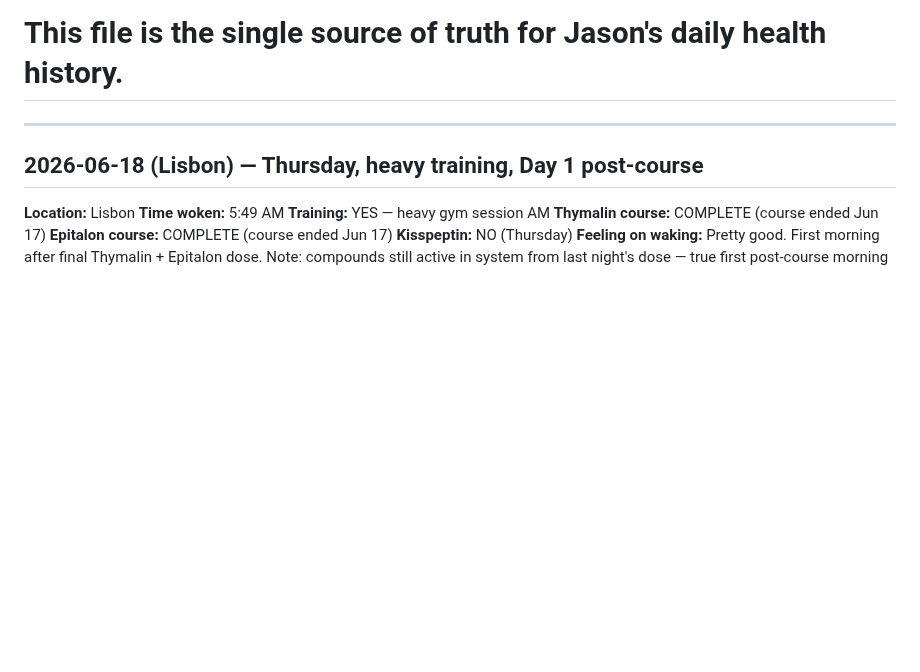
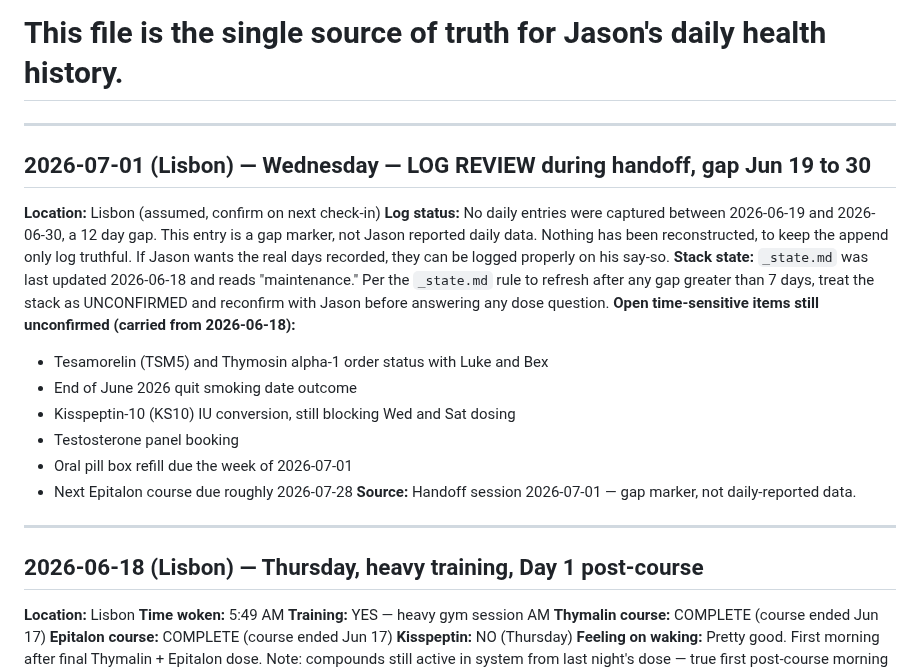
Before and after one commit to 12-butterflies/one2b-agents, a Markdown page: saved/Health/DAILY_LOG.md, the part around the change. Drawn GitHub-style; blank space fills up the shorter version.

Commit message:
Doc 3 health handoff to GitHub (boundary waived 2026-07-01); DAILY_LOG gap marker; index update

```diff
--- a/saved/Health/DAILY_LOG.md
+++ b/saved/Health/DAILY_LOG.md
@@ -2,6 +2,22 @@
 # APPEND ONLY. Never delete or overwrite entries. Add new entries at the top.
 # Format: one entry per day. Partial entries are fine — record what was shared.
 # This file is the single source of truth for Jason's daily health history.
+
+---
+
+## 2026-07-01 (Lisbon) — Wednesday — LOG REVIEW during handoff, gap Jun 19 to 30
+
+**Location:** Lisbon (assumed, confirm on next check-in)
+**Log status:** No daily entries were captured between 2026-06-19 and 2026-06-30, a 12 day gap. This entry is a gap marker, not Jason reported daily data. Nothing has been reconstructed, to keep the append only log truthful. If Jason wants the real days recorded, they can be logged properly on his say-so.
+**Stack state:** `_state.md` was last updated 2026-06-18 and reads "maintenance." Per the `_state.md` rule to refresh after any gap greater than 7 days, treat the stack as UNCONFIRMED and reconfirm with Jason before answering any dose question.
+**Open time-sensitive items still unconfirmed (carried from 2026-06-18):**
+- Tesamorelin (TSM5) and Thymosin alpha-1 order status with Luke and Bex
+- End of June 2026 quit smoking date outcome
+- Kisspeptin-10 (KS10) IU conversion, still blocking Wed and Sat dosing
+- Testosterone panel booking
+- Oral pill box refill due the week of 2026-07-01
+- Next Epitalon course due roughly 2026-07-28
+**Source:** Handoff session 2026-07-01 — gap marker, not daily-reported data.
 
 ---
 
```
Also changed, not shown: saved/Documents/2026-07-01_Complete_Handoff_Index.md (+4 -4 lines), saved/Documents/2026-07-01_Health_Protocol_Handoff.md (added, +170 -0 lines).
